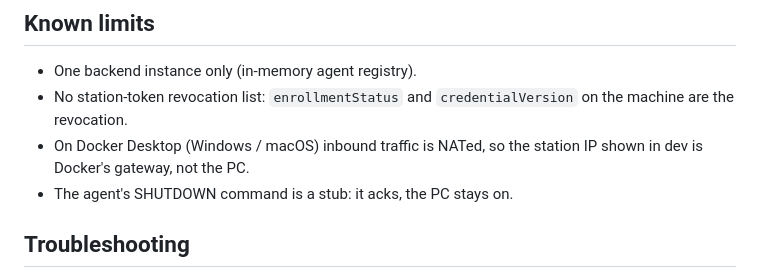
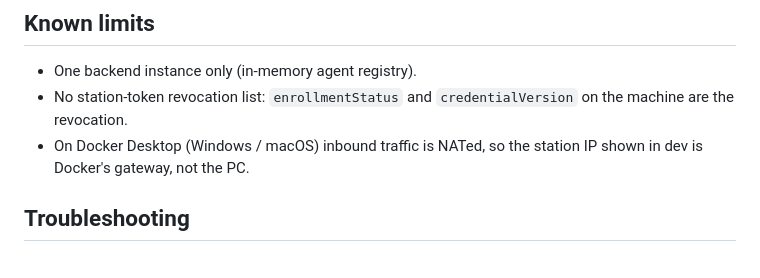
Before and after one commit to BaronDesk/back-end, a Markdown page: README.md, the part around the change. Drawn GitHub-style.

Commit message:
SHUTDOWN command actually works
Remove note about the agent's SHUTDOWN command being a stub.

```diff
--- a/README.md
+++ b/README.md
@@ -185,7 +185,6 @@ Station enrollment (how a PC gets its machine row and station token) is not buil
 * One backend instance only (in-memory agent registry).
 * No station-token revocation list: `enrollmentStatus` and `credentialVersion` on the machine are the revocation.
 * On Docker Desktop (Windows / macOS) inbound traffic is NATed, so the station IP shown in dev is Docker's gateway, not the PC.
-* The agent's SHUTDOWN command is a stub: it acks, the PC stays on.
 
 ## Troubleshooting
 
```
